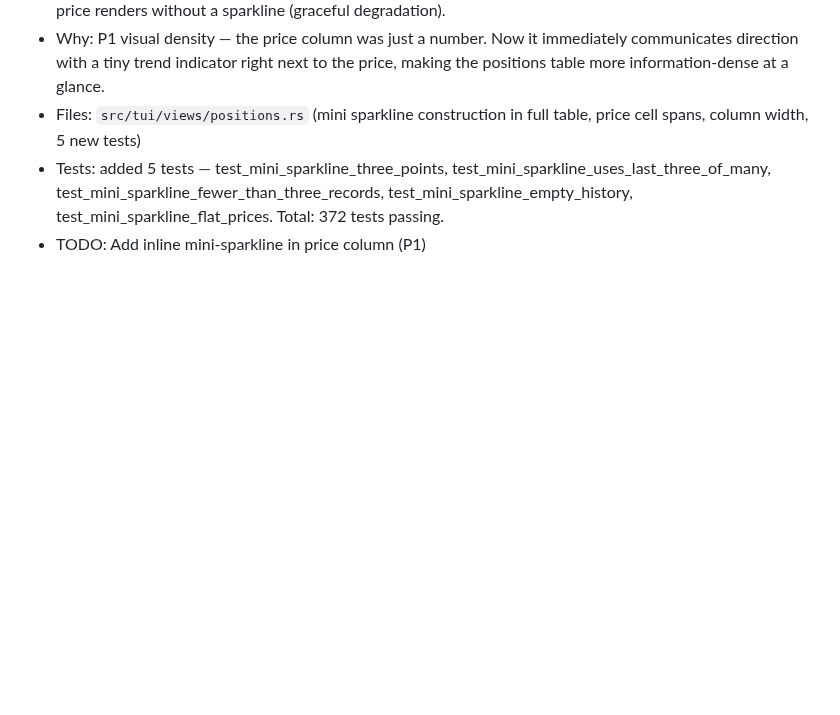
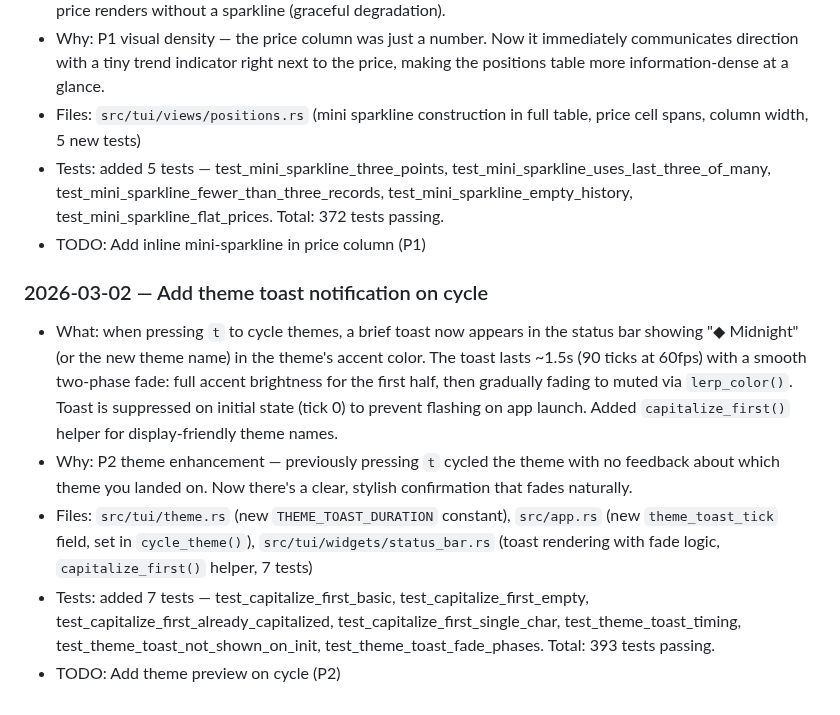
Before and after one commit to skylarsimoncelli/pftui, a Markdown page: CHANGELOG.md, the part around the change. Rendered like a GitHub page; blank space fills up the shorter version.

Commit message:
docs: update CHANGELOG and TODO for theme toast + gain bar cleanup

```diff
--- a/CHANGELOG.md
+++ b/CHANGELOG.md
@@ -406,3 +406,11 @@
 - Files: `src/tui/views/positions.rs` (mini sparkline construction in full table, price cell spans, column width, 5 new tests)
 - Tests: added 5 tests — test_mini_sparkline_three_points, test_mini_sparkline_uses_last_three_of_many, test_mini_sparkline_fewer_than_three_records, test_mini_sparkline_empty_history, test_mini_sparkline_flat_prices. Total: 372 tests passing.
 - TODO: Add inline mini-sparkline in price column (P1)
+
+### 2026-03-02 — Add theme toast notification on cycle
+
+- What: when pressing `t` to cycle themes, a brief toast now appears in the status bar showing "◆ Midnight" (or the new theme name) in the theme's accent color. The toast lasts ~1.5s (90 ticks at 60fps) with a smooth two-phase fade: full accent brightness for the first half, then gradually fading to muted via `lerp_color()`. Toast is suppressed on initial state (tick 0) to prevent flashing on app launch. Added `capitalize_first()` helper for display-friendly theme names.
+- Why: P2 theme enhancement — previously pressing `t` cycled the theme with no feedback about which theme you landed on. Now there's a clear, stylish confirmation that fades naturally.
+- Files: `src/tui/theme.rs` (new `THEME_TOAST_DURATION` constant), `src/app.rs` (new `theme_toast_tick` field, set in `cycle_theme()`), `src/tui/widgets/status_bar.rs` (toast rendering with fade logic, `capitalize_first()` helper, 7 tests)
+- Tests: added 7 tests — test_capitalize_first_basic, test_capitalize_first_empty, test_capitalize_first_already_capitalized, test_capitalize_first_single_char, test_theme_toast_timing, test_theme_toast_not_shown_on_init, test_theme_toast_fade_phases. Total: 393 tests passing.
+- TODO: Add theme preview on cycle (P2)
```
Also changed, not shown: TODO.md (+0 -6 lines).
